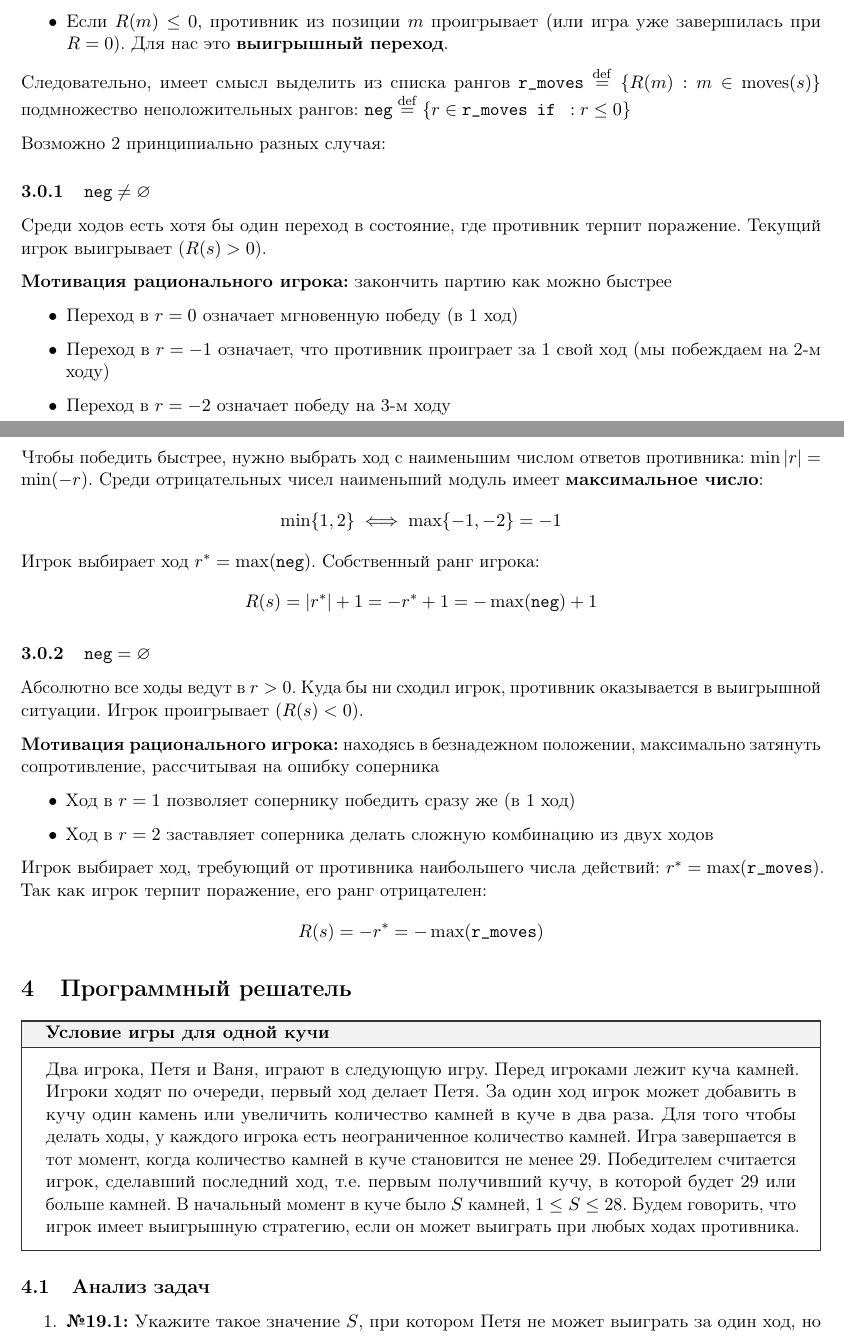
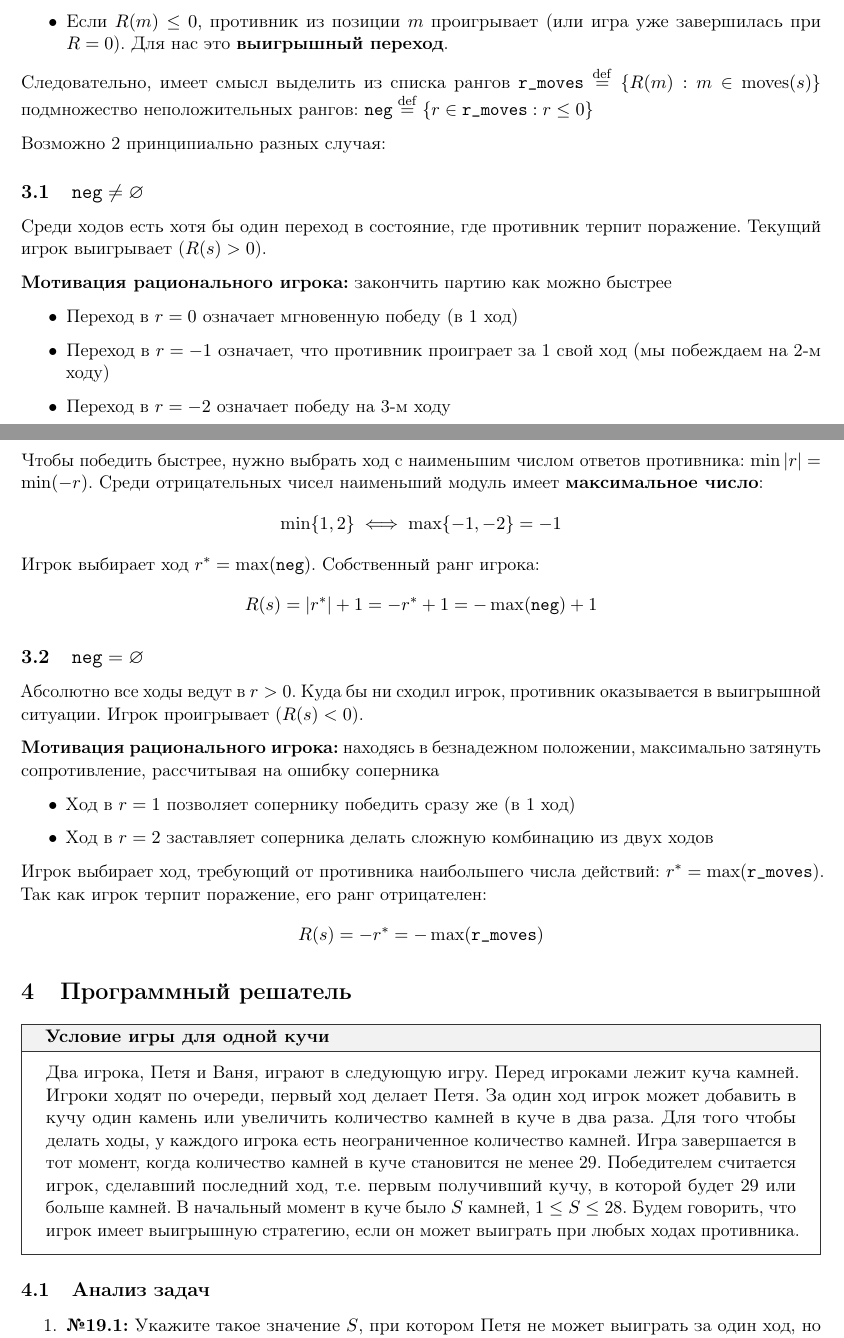
Before and after one commit to crazyhamster310/informatics_course, a LaTeX document (grade-11/topic-04/main.tex): two parts of pages 2 and 3 of 8, joined at a grey line, cut so that both start at the same text. Compiled offline with pdfLaTeX.

Commit message:
Исправление опечаток

```diff
--- a/grade-11/topic-04/main.tex
+++ b/grade-11/topic-04/main.tex
@@ -112,11 +112,11 @@
     \item Если $R(m) \le 0$, противник из позиции $m$ проигрывает (или игра уже завершилась при $R=0$). Для нас это \textbf{выигрышный переход}.
 \end{itemize}
 
-Следовательно, имеет смысл выделить из списка рангов $\texttt{r\_moves} \defeq \{R(m): m \in \text{moves}(s)\}$ подмножество неположительных рангов: $\texttt{neg} \defeq \{r \in \texttt{r\_moves if } : r \le 0\}$
+Следовательно, имеет смысл выделить из списка рангов $\texttt{r\_moves} \defeq \{R(m): m \in \text{moves}(s)\}$ подмножество неположительных рангов: $\texttt{neg} \defeq \{r \in \texttt{r\_moves} : r \le 0\}$
 
 Возможно 2 принципиально разных случая:
 
-\subsubsection{$\texttt{neg} \ne \varnothing$}
+\subsection{$\texttt{neg} \ne \varnothing$}
 
 Среди ходов есть хотя бы один переход в состояние, где противник терпит поражение. Текущий игрок выигрывает ($R(s) > 0$).
 
@@ -132,7 +132,7 @@ $$\min \{1, 2\} \iff \max \{-1, -2\} = -1$$
 Игрок выбирает ход $r^* = \max(\texttt{neg})$. Собственный ранг игрока:
 $$R(s) = |r^*| + 1 = -r^* + 1 = -\max(\texttt{neg}) + 1$$
 
-\subsubsection{$\texttt{neg} = \varnothing$}
+\subsection{$\texttt{neg} = \varnothing$}
 
 Абсолютно все ходы ведут в $r > 0$. Куда бы ни сходил игрок, противник оказывается в выигрышной ситуации. Игрок проигрывает ($R(s) < 0$).
 
```
